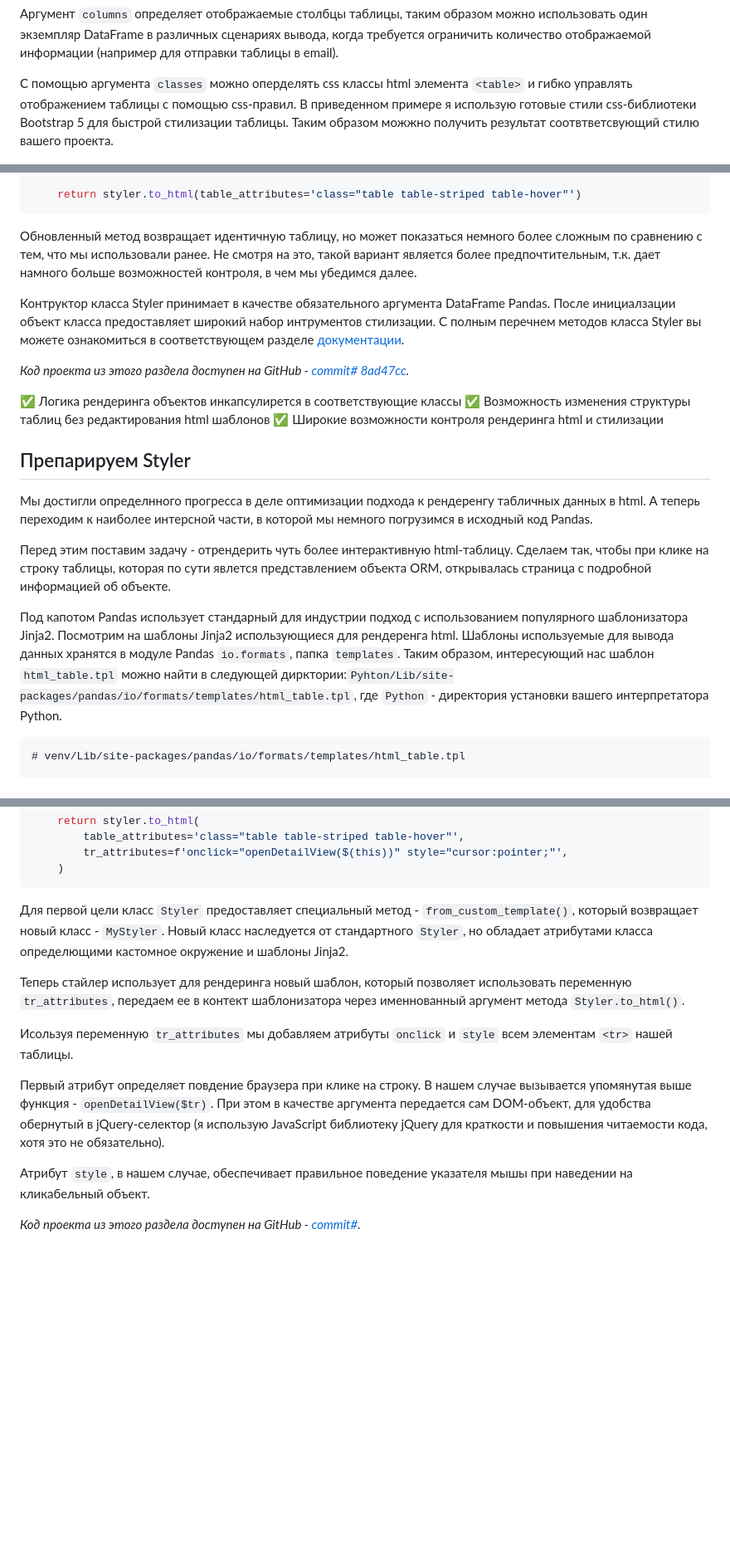
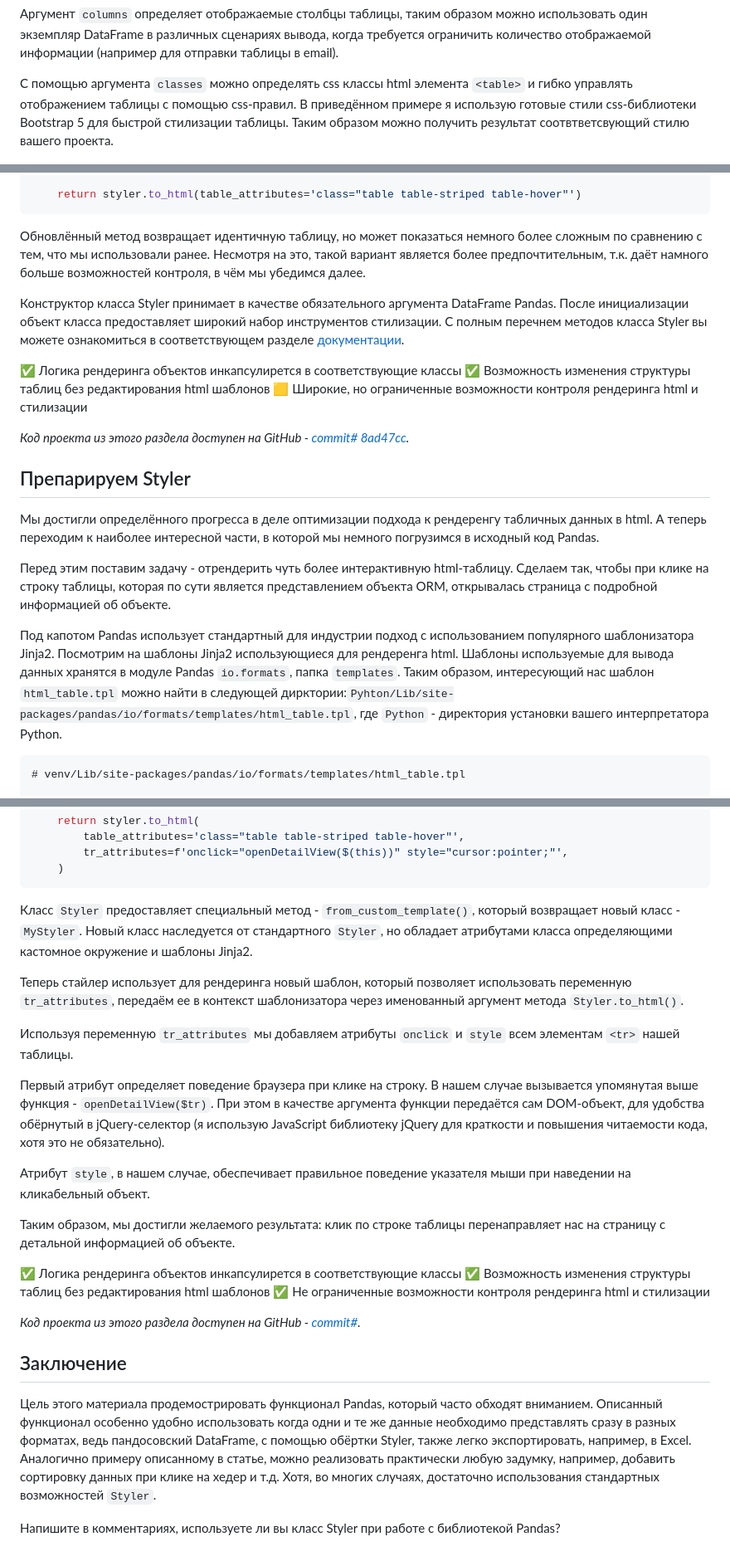
Before and after one commit to kosdmit/pandas_as_table_renderer, a Markdown page: article/article.md, 3 parts joined by grey strips. Shown: that part at 83% size. GitHub-like rendering; blank space fills up the shorter version.

````diff
--- a/article/article.md
+++ b/article/article.md
@@ -100,7 +100,7 @@ return df.to_html(
 
 Аргумент `columns` определяет отображаемые столбцы таблицы, таким образом можно использовать один экземпляр DataFrame в различных сценариях вывода, когда требуется ограничить количество отображаемой информации (например для отправки таблицы в email).
 
-С помощью аргумента `classes` можно оперделять css классы html элемента `<table>` и гибко управлять отображением таблицы с помощью css-правил. В приведенном примере я использую готовые стили css-библиотеки Bootstrap 5 для быстрой стилизации таблицы. Таким образом можжно получить результат соотвтветсвующий стилю вашего проекта.
+С помощью аргумента `classes` можно определять css классы html элемента `<table>` и гибко управлять отображением таблицы с помощью css-правил. В приведённом примере я использую готовые стили css-библиотеки Bootstrap 5 для быстрой стилизации таблицы. Таким образом можно получить результат соотвтветсвующий стилю вашего проекта.
 
 ![ Изображение 2. Стилизация таблицы](assets/2.PNG)
 
@@ -139,23 +139,23 @@ def get_html_table(queryset: QuerySet) -> str:
     return styler.to_html(table_attributes='class="table table-striped table-hover"')
 ```
 
-Обновленный метод возвращает идентичную таблицу, но может показаться немного более сложным по сравнению с тем, что мы использовали ранее. Не смотря на это, такой вариант является более предпочтительным, т.к. дает намного больше возможностей контроля, в чем мы убедимся далее.
+Обновлённый метод возвращает идентичную таблицу, но может показаться немного более сложным по сравнению с тем, что мы использовали ранее. Несмотря на это, такой вариант является более предпочтительным, т.к. даёт намного больше возможностей контроля, в чём мы убедимся далее.
 
-Контруктор класса Styler принимает в качестве обязательного аргумента DataFrame Pandas. После инициалзации объект класса предоставляет широкий набор интрументов стилизации. C полным перечнем методов класса Styler вы можете ознакомиться в соответствующем разделе [документации](https://pandas.pydata.org/docs/reference/api/pandas.io.formats.style.Styler.html).
+Конструктор класса Styler принимает в качестве обязательного аргумента DataFrame Pandas. После инициализации объект класса предоставляет широкий набор инструментов стилизации. C полным перечнем методов класса Styler вы можете ознакомиться в соответствующем разделе [документации](https://pandas.pydata.org/docs/reference/api/pandas.io.formats.style.Styler.html).
+
+✅ Логика рендеринга объектов инкапсулирется в соответствующие классы
+✅ Возможность изменения структуры таблиц без редактирования html шаблонов
+🟨 Широкие, но ограниченные возможности контроля рендеринга html и стилизации
 
 *Код проекта из этого раздела доступен на GitHub - [commit# 8ad47cc](https://github.com/kosdmit/pandas_as_table_renderer/tree/8ad47cc3b87b4426cd08bce1878994863652ba6c).*
 
-✅ Логика рендеринга объектов инкапсулирется в соответствующие классы
-✅ Возможность изменения структуры таблиц без редактирования html шаблонов
-✅ Широкие возможности контроля рендеринга html и стилизации
-
 ## Препарируем Styler
 
-Мы достигли определнного прогресса в деле оптимизации подхода к рендеренгу табличных данных в html. А теперь переходим к наиболее интерсной части, в которой мы немного погрузимся в исходный код Pandas.
+Мы достигли определённого прогресса в деле оптимизации подхода к рендеренгу табличных данных в html. А теперь переходим к наиболее интересной части, в которой мы немного погрузимся в исходный код Pandas.
 
-Перед этим поставим задачу - отрендерить чуть более интерактивную html-таблицу. Сделаем так, чтобы при клике на строку таблицы, которая по сути явлется представлением объекта ORM, открывалась страница с подробной информацией об объекте.
+Перед этим поставим задачу - отрендерить чуть более интерактивную html-таблицу. Сделаем так, чтобы при клике на строку таблицы, которая по сути является представлением объекта ORM, открывалась страница с подробной информацией об объекте.
 
-Под капотом Pandas использует стандарный для индустрии подход с использованием популярного шаблонизатора Jinja2. Посмотрим на шаблоны Jinja2 использующиеся для рендеренга html. Шаблоны используемые для вывода данных хранятся в модуле Pandas `io.formats`, папка `templates`. Таким образом, интересующий нас шаблон `html_table.tpl` можно найти в следующей дирктории:`Pyhton/Lib/site-packages/pandas/io/formats/templates/html_table.tpl`, где `Python` - директория установки вашего интерпретатора Python.
+Под капотом Pandas использует стандартный для индустрии подход с использованием популярного шаблонизатора Jinja2. Посмотрим на шаблоны Jinja2 использующиеся для рендеренга html. Шаблоны используемые для вывода данных хранятся в модуле Pandas `io.formats`, папка `templates`. Таким образом, интересующий нас шаблон `html_table.tpl` можно найти в следующей дирктории:`Pyhton/Lib/site-packages/pandas/io/formats/templates/html_table.tpl`, где `Python` - директория установки вашего интерпретатора Python.
 
 ```html
 # venv/Lib/site-packages/pandas/io/formats/templates/html_table.tpl
@@ -244,14 +244,26 @@ def get_html_table(queryset: QuerySet) -> str:
     )
 ```
 
-Для первой цели класс `Styler` предоставляет специальный метод - `from_custom_template()`, который возвращает новый класс - `MyStyler`. Новый класс наследуется от стандартного `Styler`, но обладает атрибутами класса определющими кастомное окружение и  шаблоны Jinja2.
+Класс `Styler` предоставляет специальный метод - `from_custom_template()`, который возвращает новый класс - `MyStyler`. Новый класс наследуется от стандартного `Styler`, но обладает атрибутами класса определяющими кастомное окружение и  шаблоны Jinja2.
 
-Теперь стайлер использует для рендеринга новый шаблон, который позволяет использовать переменную `tr_attributes`, передаем ее в контект шаблонизатора через именнованный аргумент метода `Styler.to_html()`.
+Теперь стайлер использует для рендеринга новый шаблон, который позволяет использовать переменную `tr_attributes`, передаём ее в контекст шаблонизатора через именованный аргумент метода `Styler.to_html()`.
 
-Исользуя переменную `tr_attributes` мы добавляем атрибуты `onclick` и `style` всем элементам `<tr>` нашей таблицы.
+Используя переменную `tr_attributes` мы добавляем атрибуты `onclick` и `style` всем элементам `<tr>` нашей таблицы.
 
-Первый атрибут определяет повдение браузера при клике на строку. В нашем случае вызывается упомянутая выше функция - `openDetailView($tr)`. При этом в качестве аргумента передается сам DOM-объект, для удобства обернутый в jQuery-селектор (я использую JavaScript библиотеку jQuery для краткости и повышения читаемости кода, хотя это не обязательно).
+Первый атрибут определяет поведение браузера при клике на строку. В нашем случае вызывается упомянутая выше функция - `openDetailView($tr)`. При этом в качестве аргумента функции передаётся сам DOM-объект, для удобства обёрнутый в jQuery-селектор (я использую JavaScript библиотеку jQuery для краткости и повышения читаемости кода, хотя это не обязательно).
 
-Атрибут `style`, в нашем случае, обеспечивает правильное поведение указателя мышы при наведении на кликабельный объект.
+Атрибут `style`, в нашем случае, обеспечивает правильное поведение указателя мыши при наведении на кликабельный объект.
+
+Таким образом, мы достигли желаемого результата: клик по строке таблицы перенаправляет нас на страницу с детальной информацией об объекте.
+
+✅ Логика рендеринга объектов инкапсулирется в соответствующие классы
+✅ Возможность изменения структуры таблиц без редактирования html шаблонов
+✅ Не ограниченные возможности контроля рендеринга html и стилизации
 
 *Код проекта из этого раздела доступен на GitHub - [commit#](https://github.com/kosdmit/pandas_as_table_renderer/).*
+
+## Заключение
+
+Цель этого материала продемострировать функционал Pandas, который часто обходят вниманием. Описанный функционал особенно удобно использовать когда одни и те же данные необходимо представлять сразу в разных форматах, ведь пандосовский DataFrame, с помощью обёртки Styler, также легко экспортировать, например, в Excel. Аналогично примеру описанному в статье, можно реализовать практически любую задумку, например, добавить сортировку данных при клике на хедер и т.д. Хотя, во многих случаях, достаточно использования стандартных возможностей `Styler`.
+
+Напишите в комментариях, используете ли вы класс Styler при работе с библиотекой Pandas?
````
Also changed, not shown: other parts of article/article.md (+16 -16 lines).
